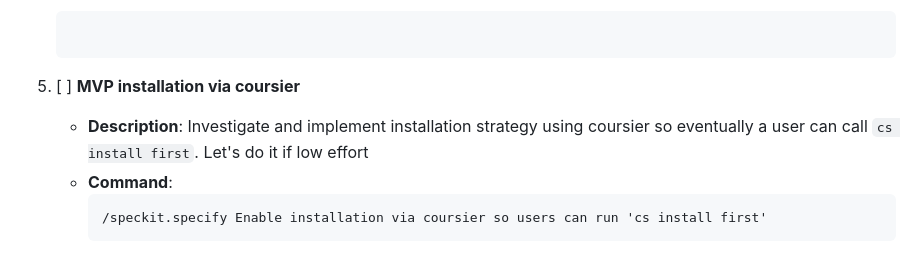
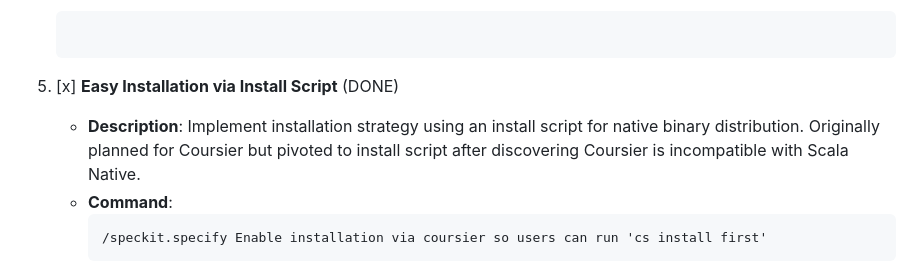
Before and after one commit to oswaldo/first, a Markdown page: SPEC-ROADMAP.md, the part around the change. Drawn GitHub-style.

Commit message:
docs: Mark spec 005 (installation) as complete
- Updated SPEC-ROADMAP.md: spec 005 complete (pivoted from Coursier to install script)
- Updated ROADMAP.md: milestone 8 complete (install via curl command)

Implementation delivered via install.sh for native binary distribution.

````diff
--- a/SPEC-ROADMAP.md
+++ b/SPEC-ROADMAP.md
@@ -40,8 +40,8 @@ by running the specified command for each requirement.
    the dependency to com.softwaremill.sttp.client4::core::4.0.13 for that
      ```
 
-5. [ ] **MVP installation via coursier**
-    * **Description**: Investigate and implement installation strategy using coursier so eventually a user can call `cs install first`. Let's do it if low effort
+5. [x] **Easy Installation via Install Script** (DONE)
+    * **Description**: Implement installation strategy using an install script for native binary distribution. Originally planned for Coursier but pivoted to install script after discovering Coursier is incompatible with Scala Native.
     * **Command**:
       ```
       /speckit.specify Enable installation via coursier so users can run 'cs install first'
````
Also changed, not shown: ROADMAP.md (+1 -1 lines).
